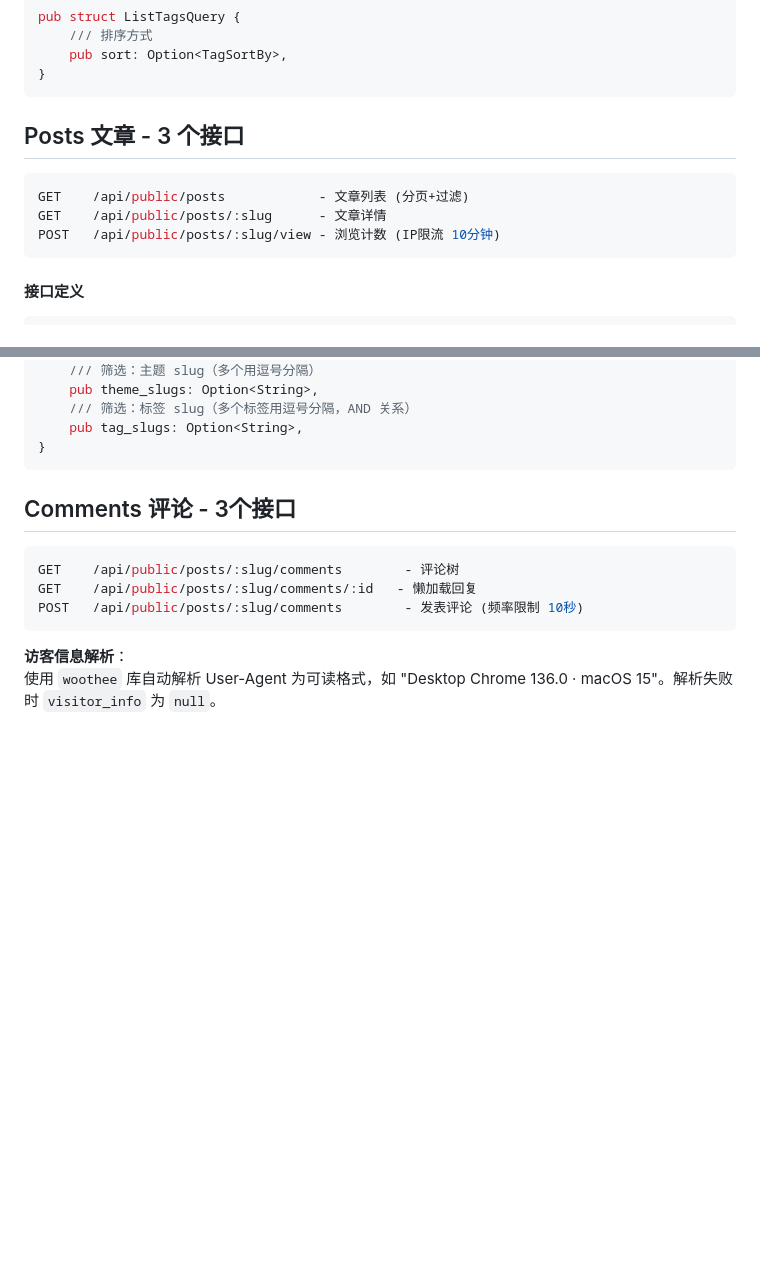
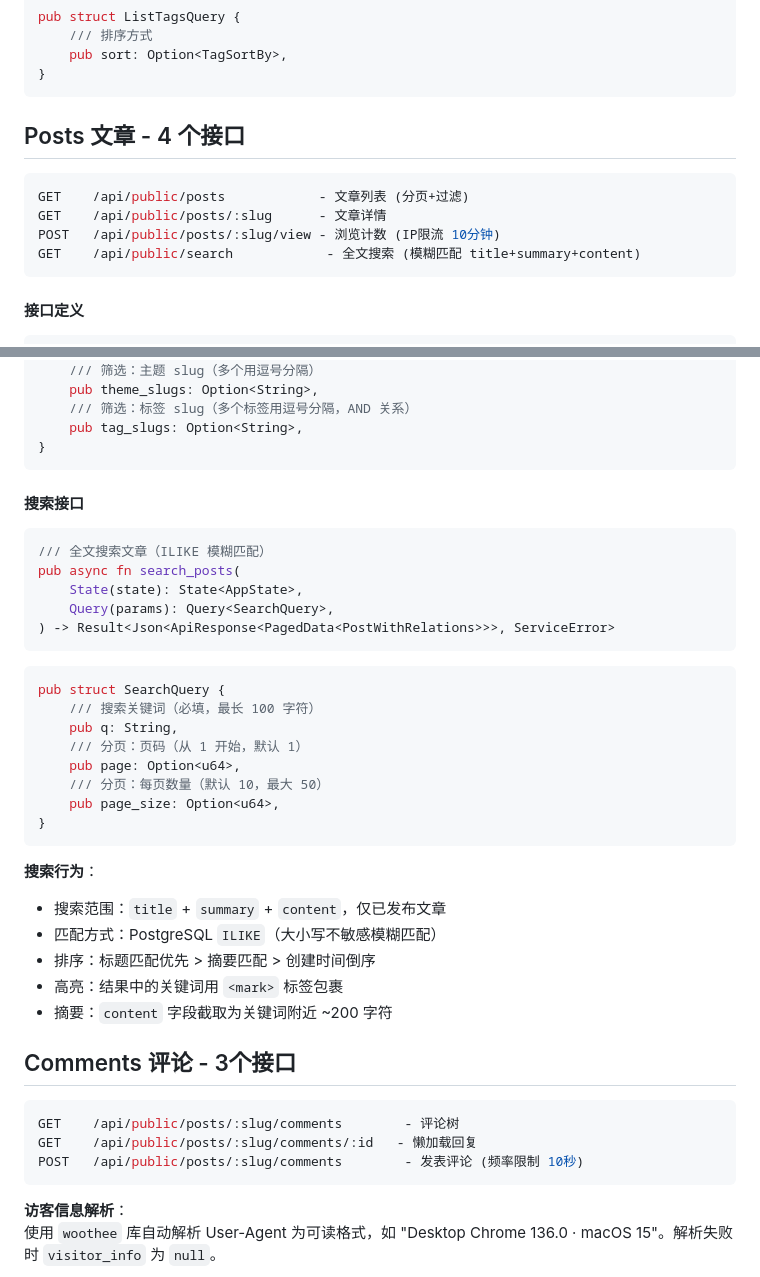
Before and after one commit to Threepan/YukiLog, a Markdown page: yukilog-backend/docs/handler_public.md, 2 parts joined by grey strips. GitHub-like rendering; blank space fills up the shorter version.

Commit message:
feat: 添加文章搜索接口，支持模糊匹配标题、摘要和内容，并返回高亮摘要

````diff
--- a/yukilog-backend/docs/handler_public.md
+++ b/yukilog-backend/docs/handler_public.md
@@ -163,12 +163,13 @@ pub struct ListTagsQuery {
 }
 ```
 
-## Posts 文章 - 3 个接口
+## Posts 文章 - 4 个接口
 
 ```bash
 GET    /api/public/posts            - 文章列表 (分页+过滤)
 GET    /api/public/posts/:slug      - 文章详情
 POST   /api/public/posts/:slug/view - 浏览计数 (IP限流 10分钟)
+GET    /api/public/search            - 全文搜索 (模糊匹配 title+summary+content)
 ```
 
 #### 接口定义
@@ -211,6 +212,34 @@ pub struct ListPostsQuery {
     pub tag_slugs: Option<String>,
 }
 ```
+
+#### 搜索接口
+
+```rust
+/// 全文搜索文章（ILIKE 模糊匹配）
+pub async fn search_posts(
+    State(state): State<AppState>,
+    Query(params): Query<SearchQuery>,
+) -> Result<Json<ApiResponse<PagedData<PostWithRelations>>>, ServiceError>
+```
+
+```rust
+pub struct SearchQuery {
+    /// 搜索关键词（必填，最长 100 字符）
+    pub q: String,
+    /// 分页：页码（从 1 开始，默认 1）
+    pub page: Option<u64>,
+    /// 分页：每页数量（默认 10，最大 50）
+    pub page_size: Option<u64>,
+}
+```
+
+**搜索行为**：
+- 搜索范围：`title` + `summary` + `content`，仅已发布文章
+- 匹配方式：PostgreSQL `ILIKE`（大小写不敏感模糊匹配）
+- 排序：标题匹配优先 > 摘要匹配 > 创建时间倒序
+- 高亮：结果中的关键词用 `<mark>` 标签包裹
+- 摘要：`content` 字段截取为关键词附近 ~200 字符
 
 ## Comments 评论 - 3个接口
 
````
